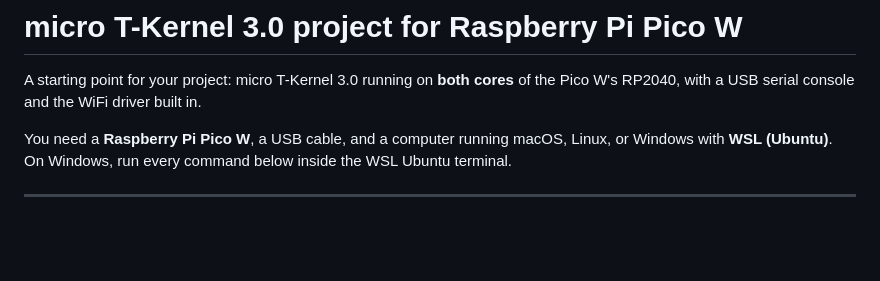
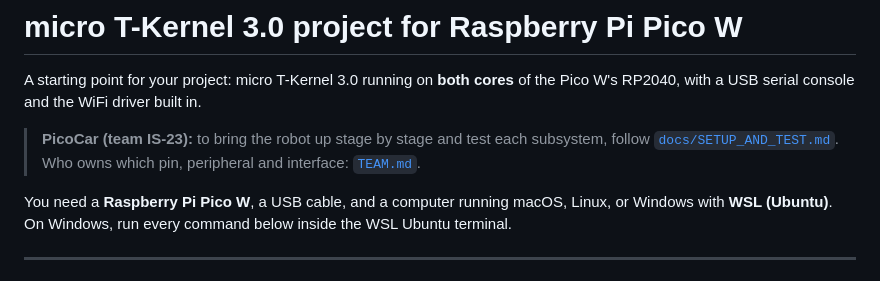
Before and after one commit to VictorTanJY/INF2004-EMBEDDED-SYS-PROJECT, a Markdown page: README.md, the part around the change. Rendered like a GitHub page; blank space fills up the shorter version.

```diff
--- a/README.md
+++ b/README.md
@@ -2,6 +2,10 @@
 
 A starting point for your project: micro T-Kernel 3.0 running on **both cores**
 of the Pico W's RP2040, with a USB serial console and the WiFi driver built in.
+
+> **PicoCar (team IS-23):** to bring the robot up stage by stage and test each
+> subsystem, follow [`docs/SETUP_AND_TEST.md`](docs/SETUP_AND_TEST.md). Who owns
+> which pin, peripheral and interface: [`TEAM.md`](TEAM.md).
 
 You need a **Raspberry Pi Pico W**, a USB cable, and a computer running
 macOS, Linux, or Windows with **WSL (Ubuntu)**. On Windows, run every
```
Also changed, not shown: TEAM.md (+23 -23 lines), docs/SETUP_AND_TEST.md (added, +333 -0 lines).
